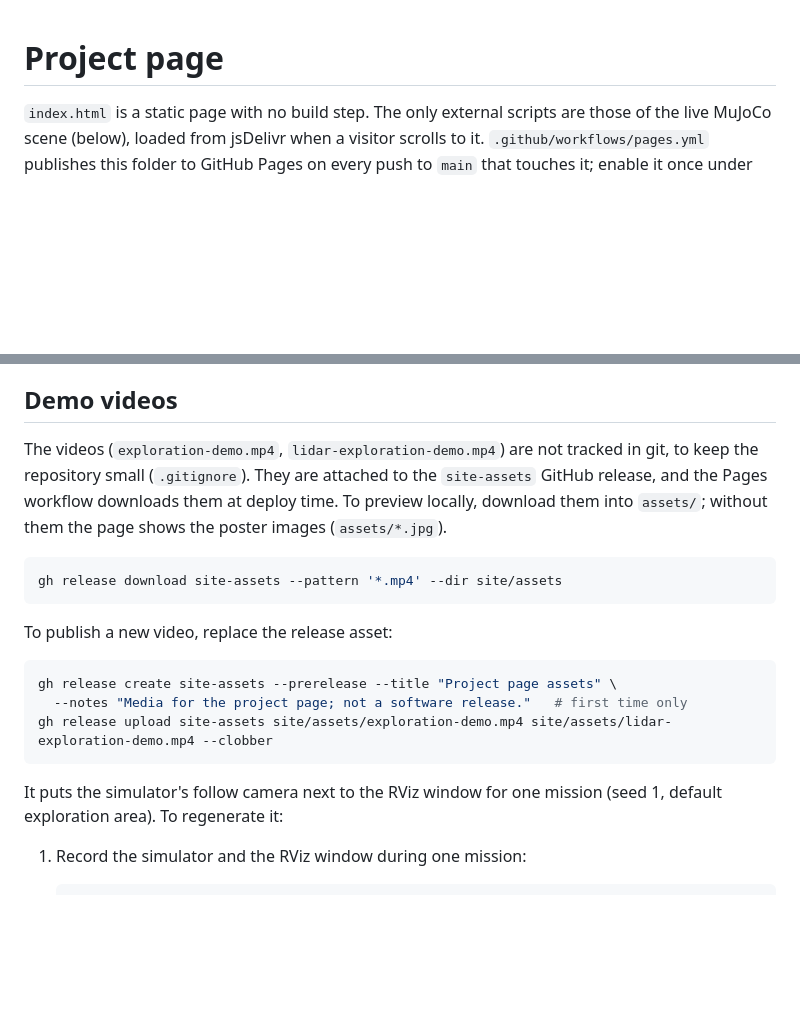
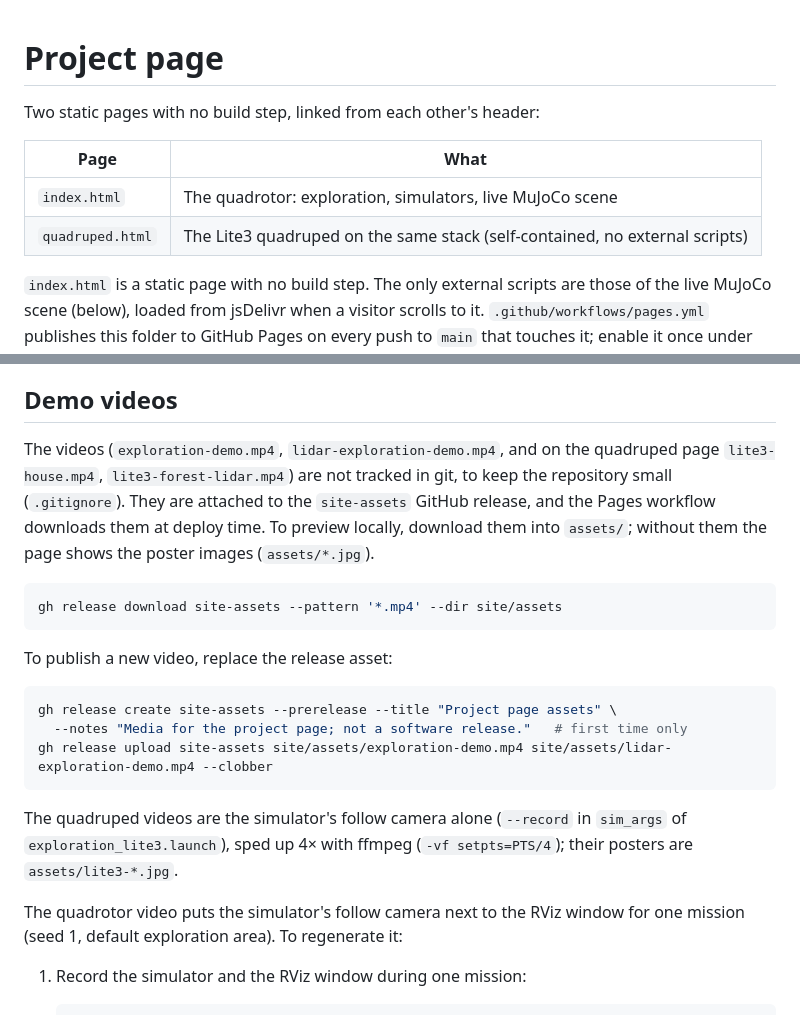
Before and after one commit to 1nrobotics/star-nav, a Markdown page: site/README.md, 2 parts joined by grey strips. Rendered like a GitHub page; blank space fills up the shorter version.

````diff
--- a/site/README.md
+++ b/site/README.md
@@ -1,4 +1,11 @@
 # Project page
+
+Two static pages with no build step, linked from each other's header:
+
+| Page | What |
+| --- | --- |
+| `index.html` | The quadrotor: exploration, simulators, live MuJoCo scene |
+| `quadruped.html` | The Lite3 quadruped on the same stack (self-contained, no external scripts) |
 
 `index.html` is a static page with no build step. The only external scripts
 are those of the live MuJoCo scene (below), loaded from jsDelivr when a visitor
@@ -40,7 +47,8 @@ against the Python one on random states (thrusts equal to 1e-14 N).
 
 ## Demo videos
 
-The videos (`exploration-demo.mp4`, `lidar-exploration-demo.mp4`) are not tracked in git, to keep the
+The videos (`exploration-demo.mp4`, `lidar-exploration-demo.mp4`, and on the
+quadruped page `lite3-house.mp4`, `lite3-forest-lidar.mp4`) are not tracked in git, to keep the
 repository small (`.gitignore`). They are attached to the `site-assets` GitHub
 release, and the Pages workflow downloads them at deploy time. To preview
 locally, download them into `assets/`; without them the page shows the poster
@@ -58,7 +66,11 @@ gh release create site-assets --prerelease --title "Project page assets" \
 gh release upload site-assets site/assets/exploration-demo.mp4 site/assets/lidar-exploration-demo.mp4 --clobber
 ```
 
-It puts the simulator's follow camera next to the RViz window for one mission
+The quadruped videos are the simulator's follow camera alone (`--record` in
+`sim_args` of `exploration_lite3.launch`), sped up 4× with ffmpeg
+(`-vf setpts=PTS/4`); their posters are `assets/lite3-*.jpg`.
+
+The quadrotor video puts the simulator's follow camera next to the RViz window for one mission
 (seed 1, default exploration area). To regenerate it:
 
 1. Record the simulator and the RViz window during one mission:
````
Also changed, not shown: site/assets/lite3-forest-lidar.jpg (added), site/assets/lite3-house.jpg (added), 2 other files.
